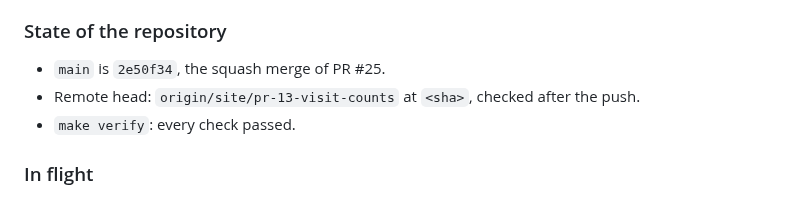
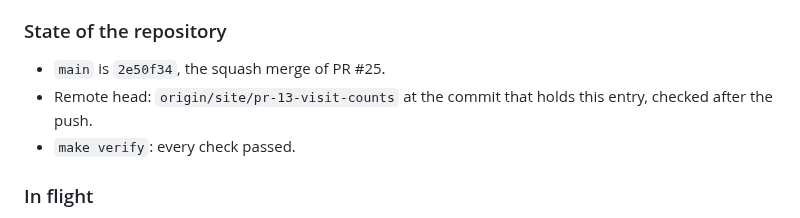
Before and after one commit to nkramber/portfolio, a Markdown page: docs/session-handoff.md, the part around the change. GitHub-like rendering.

Commit message:
Name the remote head of the Session 23 entry

```diff
--- a/docs/session-handoff.md
+++ b/docs/session-handoff.md
@@ -101,7 +101,7 @@ This file keeps the ten newest sessions, newest first. `docs/session-handoff-arc
 ### State of the repository
 
 - `main` is `2e50f34`, the squash merge of PR #25.
-- Remote head: `origin/site/pr-13-visit-counts` at `<sha>`, checked after the push.
+- Remote head: `origin/site/pr-13-visit-counts` at the commit that holds this entry, checked after the push.
 - `make verify`: every check passed.
 
 ### In flight
```
